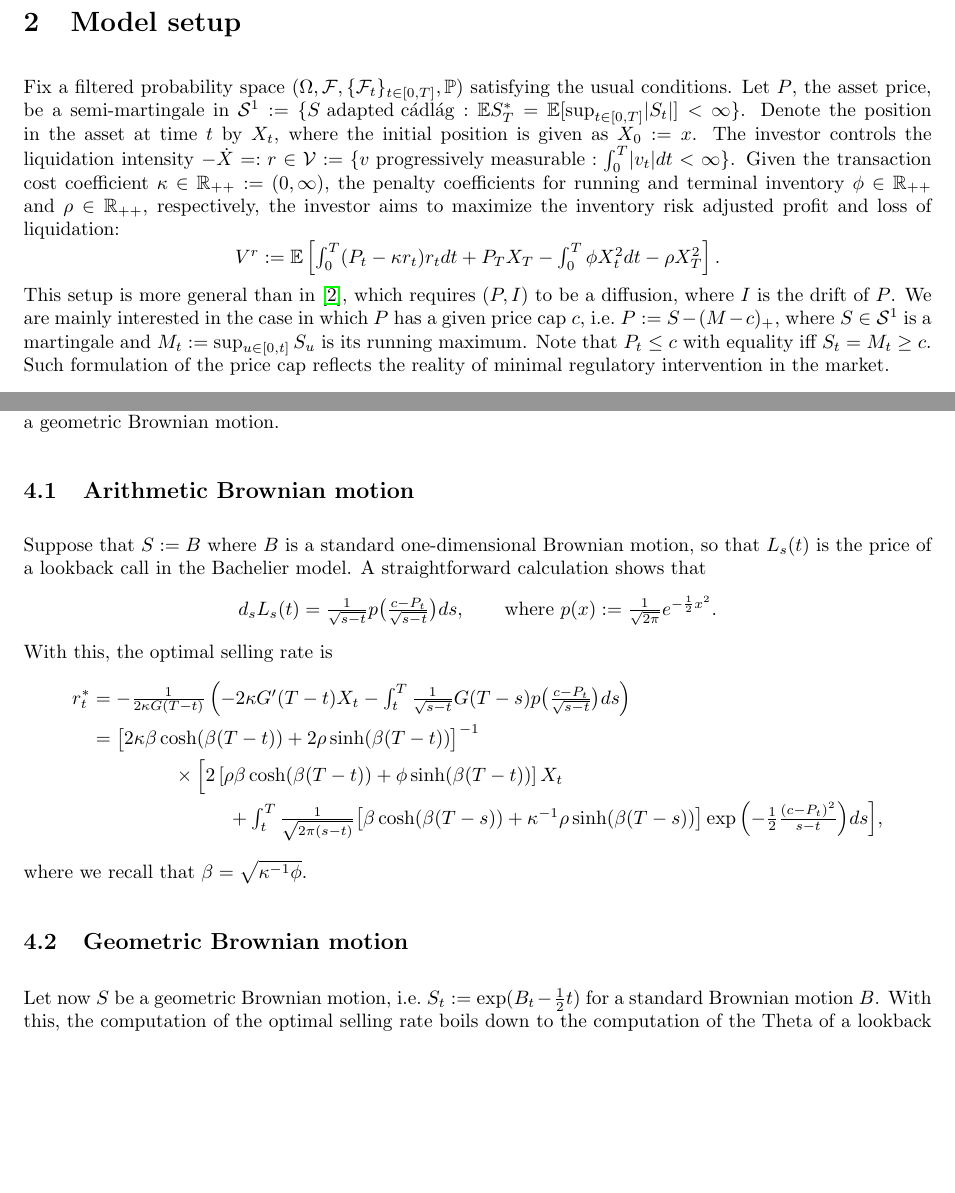
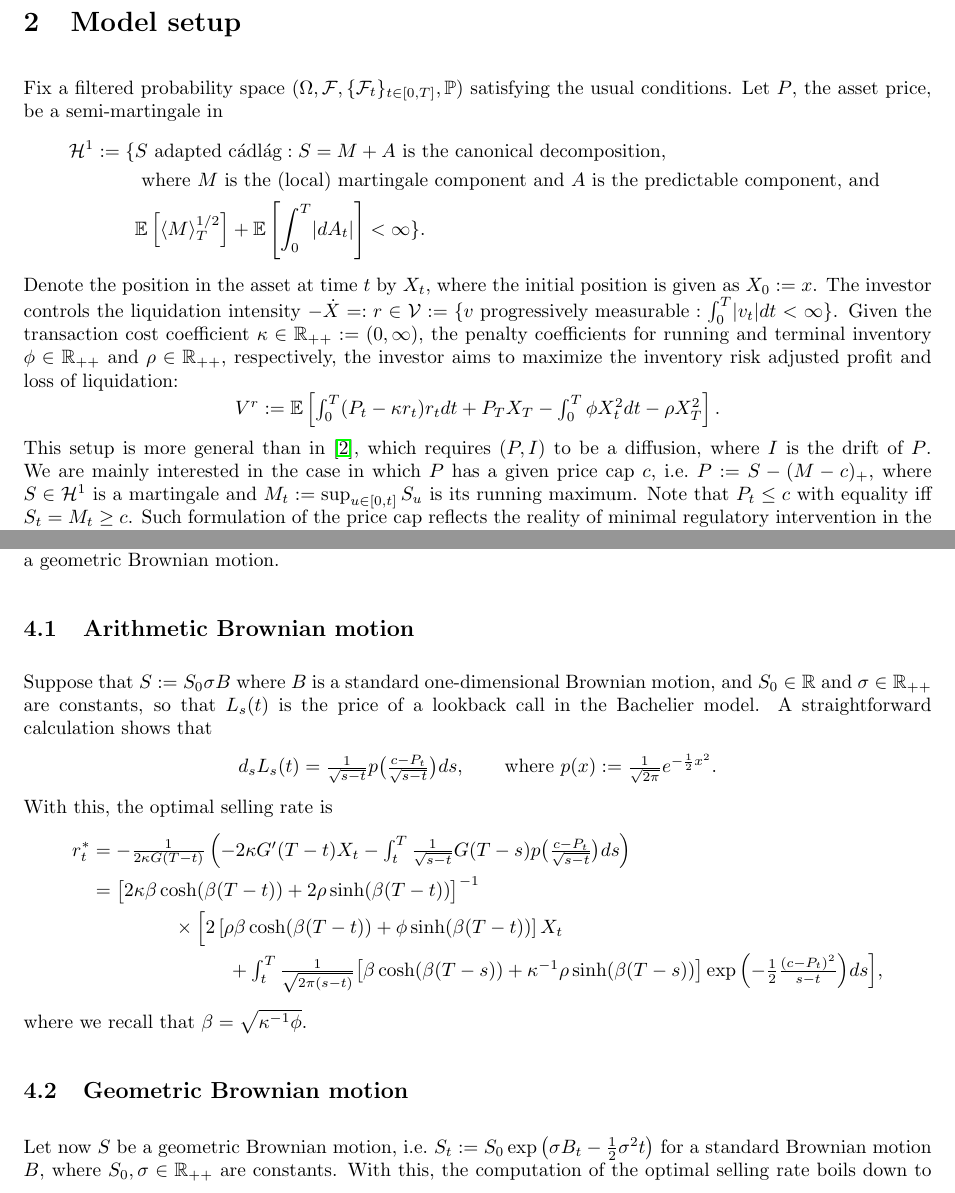
Before and after one commit to yangxikevinou/Rmk_SignalOptTrade, a LaTeX document (Rmk_SignalOptTrade.tex): two parts of pages 1 and 4 of 5, joined at a grey line, cut so that both start at the same text, the shorter picture padded with empty space. Compiled offline with pdfLaTeX.

Commit message:
kevin new addition

```diff
--- a/Rmk_SignalOptTrade.tex
+++ b/Rmk_SignalOptTrade.tex
@@ -65,11 +65,18 @@ Artificial price limits are sometimes enforced in the financial market due to re
 
 % model setup
 \section{Model setup}
-Fix a filtered probability space $(\Omega, \F, \{\F_t\}_{t\in[0,T]}, \P)$ satisfying the usual conditions. Let $P$, the asset price, be a semi-martingale in $\mathcal{S}^1:=\{S \textrm{ adapted c\'adl\'ag} : \E S^\ast_T = \E[\sup_{t\in[0,T]} \abs{S_t}] < \infty\}$. Denote the position in the asset at time $t$ by $X_t$, where the initial position is given as $X_0:=x$. The investor controls the liquidation intensity $-\dot{X} =: r \in \mathcal{V} := \{v \textrm{ progressively measurable} : \int_0^T \abs{v_t} dt < \infty \}$. Given the transaction cost coefficient $\kappa\in\mathbb{R}_{++}:=(0,\infty)$, the penalty coefficients for running and terminal inventory $\phi\in\mathbb{R}_{++}$ and $\rho\in\mathbb{R}_{++}$, respectively, the investor aims to maximize the inventory risk adjusted profit and loss of liquidation:
+Fix a filtered probability space $(\Omega, \F, \{\F_t\}_{t\in[0,T]}, \P)$ satisfying the usual conditions. Let $P$, the asset price, be a semi-martingale in
+\begin{align*}
+\mathcal{H}^1:=\{ & S \textrm{ adapted c\'adl\'ag} : S=M+A \textrm{ is the canonical decomposition, } \\
+& \textrm{ where $M$ is the (local) martingale component and $A$ is the predictable component, and } \\
+& \E\left[\langle M\rangle^{1/2}_T\right] + \E\left[\int_0^T \abs{d A_t}\right] < \infty\}.
+\end{align*}
+%$\mathcal{H}^1:=\{S \textrm{ adapted c\'adl\'ag} : \E S^\ast_T = \E[\sup_{t\in[0,T]} \abs{S_t}] < \infty\}$.
+Denote the position in the asset at time $t$ by $X_t$, where the initial position is given as $X_0:=x$. The investor controls the liquidation intensity $-\dot{X} =: r \in \mathcal{V} := \{v \textrm{ progressively measurable} : \int_0^T \abs{v_t} dt < \infty \}$. Given the transaction cost coefficient $\kappa\in\mathbb{R}_{++}:=(0,\infty)$, the penalty coefficients for running and terminal inventory $\phi\in\mathbb{R}_{++}$ and $\rho\in\mathbb{R}_{++}$, respectively, the investor aims to maximize the inventory risk adjusted profit and loss of liquidation:
 \[
 \ts V^r:= \E\left[\int_0^T (P_t - \kappa r_t)r_t dt + P_T X_T - \int_0^T \phi X_t^2 dt - \rho X_T^2 \right].
 \]
-This setup is more general than in \cite{lehalle2017incorporating}, which requires $(P,I)$ to be a diffusion, where $I$ is the drift of $P$. We are mainly interested in the case in which $P$ has a given price cap $c$, i.e.\ $P:=S-(M-c)_+$, where $S\in\mathcal{S}^1$ is a martingale and $M_t:=\sup_{u\in[0,t]} S_u$ is its running maximum. Note that $P_t\le c$ with equality iff $S_t=M_t\ge c$. Such formulation of the price cap reflects the reality of minimal regulatory intervention in the market.
+This setup is more general than in \cite{lehalle2017incorporating}, which requires $(P,I)$ to be a diffusion, where $I$ is the drift of $P$. We are mainly interested in the case in which $P$ has a given price cap $c$, i.e.\ $P:=S-(M-c)_+$, where $S\in\mathcal{H}^1$ is a martingale and $M_t:=\sup_{u\in[0,t]} S_u$ is its running maximum. Note that $P_t\le c$ with equality iff $S_t=M_t\ge c$. Such formulation of the price cap reflects the reality of minimal regulatory intervention in the market.
 %However, we will not impose this assumption in the next section in which we solve the general optimization problem.
 
 
@@ -215,7 +222,7 @@ We devote the following to the computation of $L_s(t)$. One way is to remove the
 where $\tau_t(y):=\inf\{s\in[t,\infty] : S_s> y\}$ is the first hitting time of the set $(y,\infty)$ after time $t$ by $S$. Note that the identity $\P_t(M_s > y) = \P_t(\tau_t(y)\le s)$ is true here since $y\ge M_t\ge S_t$; otherwise it could be false as the first hitting time $\tau_t(y)$ after time $t$ does not encode the information of the historical maximum. In several special cases, the first hitting time distribution is known explicitly, thus giving explicit formulae for the optimal trading strategy in feedback form. We shall do so for the case when $S$ is either an arithmetic or a geometric Brownian motion.
 
 \subsection{Arithmetic Brownian motion}
-Suppose that $S:=B$ where $B$ is a standard one-dimensional Brownian motion, so that $L_s(t)$ is the price of a lookback call in the Bachelier model. A straightforward calculation shows that
+Suppose that $S:=S_0 \sigma B$ where $B$ is a standard one-dimensional Brownian motion, and $S_0\in\mathbb{R}$ and $\sigma\in\mathbb{R}_{++}$ are constants, so that $L_s(t)$ is the price of a lookback call in the Bachelier model. A straightforward calculation shows that
 \[
  \ts d_s L_s(t) = \frac{1}{\sqrt{s-t}}p\bigl(\frac{c-P_t}{\sqrt{s-t}}\bigr)ds,\qquad\text{where } p(x):=\frac{1}{\sqrt{2\pi}}e^{-\frac{1}{2}x^2}.
 \]
@@ -256,7 +263,7 @@ where we recall that $\beta=\sqrt{\kappa^{-1}\phi}$.
 %where $\beta:=\sqrt{\kappa^{-1}\phi}$.
 
 \subsection{Geometric Brownian motion}
-Let now $S$ be a geometric Brownian motion, i.e.\ $S_t:=\exp(B_t-\frac{1}{2}t)$ for a standard Brownian motion $B$. With this, the computation of the optimal selling rate boils down to the computation of the Theta of a lookback call in the Black-Scholes model. Explicitly, we find that
+Let now $S$ be a geometric Brownian motion, i.e.\ $S_t:=S_0\exp\left(\sigma B_t-\frac{1}{2}\sigma^2 t\right)$ for a standard Brownian motion $B$, where $S_0, \sigma \in\mathbb{R}_{++}$ are constants. With this, the computation of the optimal selling rate boils down to the computation of the Theta of a lookback call in the Black-Scholes model. Explicitly, we find that
 \[
 \ts d_s L_s(t) = S_t\left[ \frac{1}{\sqrt{s-t}}p\left(\frac{1}{\sqrt{s-t}}\log\bigl(\frac{c-P_t}{S_t}+1\bigr)-\frac{\sqrt{s-t}}{2} \right)+\frac{1}{2}\int_{\log\left(\frac{c-P_t}{S_t}+1\right)}^\infty \frac{1}{\sqrt{s-t}}p\left(\frac{1}{\sqrt{s-t}}z-\frac{\sqrt{s-t}}{2}\right)dz \right] ds.
 \]
```
Also changed, not shown: Rmk_SignalOptTrade.tex (6 more changed lines).
